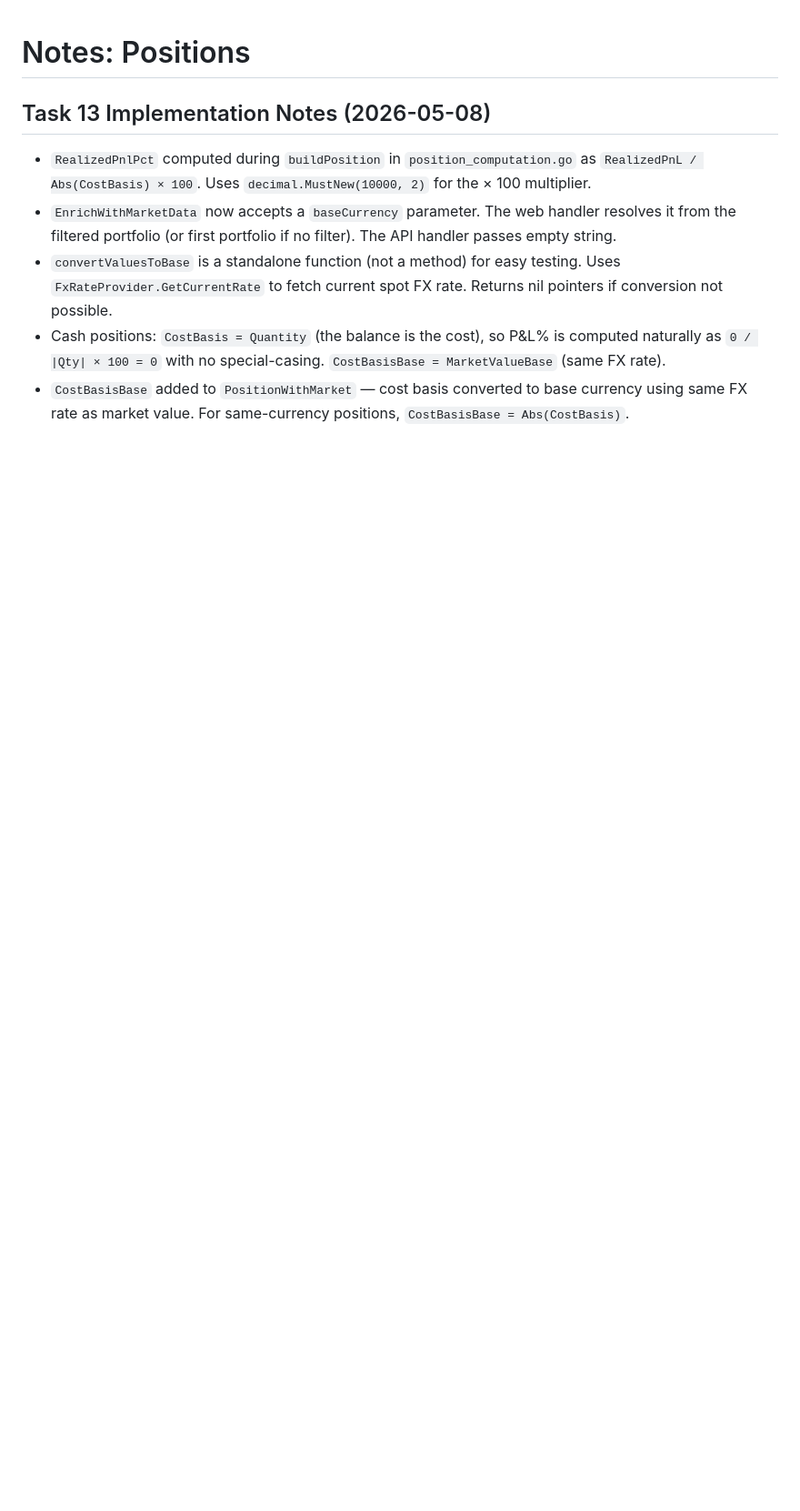
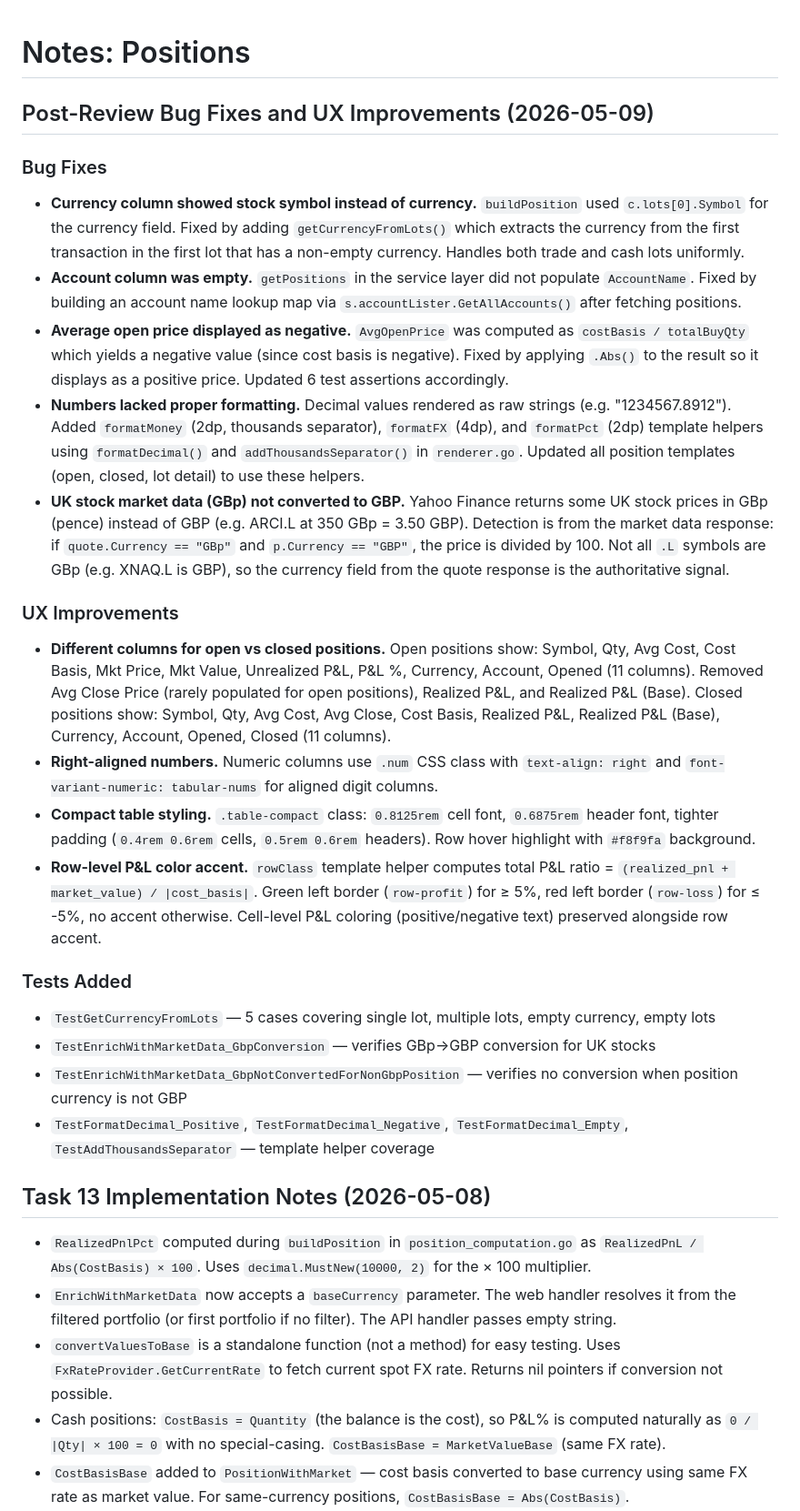
Before and after one commit to eddiectc/portfoliolab, a Markdown page: features/f009_positions/NOTES.md, the part around the change. Shown at 91% size. Rendered like a GitHub page; blank space fills up the shorter version.

Commit message:
docs: update f009_positions spec and notes with bug fixes and UX improvements
- Document 5 bug fixes: currency column, account column, avg open price,
  number formatting, GBp conversion
- Document 4 UX improvements: different columns for open/closed,
  right-aligned numbers, compact table, row-level P&L coloring
- Add column layout and formatting constraints to SPEC.md
- Add GBp market data currency detection note

```diff
--- a/features/f009_positions/NOTES.md
+++ b/features/f009_positions/NOTES.md
@@ -1,4 +1,25 @@
 # Notes: Positions
+
+## Post-Review Bug Fixes and UX Improvements (2026-05-09)
+
+### Bug Fixes
+- **Currency column showed stock symbol instead of currency.** `buildPosition` used `c.lots[0].Symbol` for the currency field. Fixed by adding `getCurrencyFromLots()` which extracts the currency from the first transaction in the first lot that has a non-empty currency. Handles both trade and cash lots uniformly.
+- **Account column was empty.** `getPositions` in the service layer did not populate `AccountName`. Fixed by building an account name lookup map via `s.accountLister.GetAllAccounts()` after fetching positions.
+- **Average open price displayed as negative.** `AvgOpenPrice` was computed as `costBasis / totalBuyQty` which yields a negative value (since cost basis is negative). Fixed by applying `.Abs()` to the result so it displays as a positive price. Updated 6 test assertions accordingly.
+- **Numbers lacked proper formatting.** Decimal values rendered as raw strings (e.g. "1234567.8912"). Added `formatMoney` (2dp, thousands separator), `formatFX` (4dp), and `formatPct` (2dp) template helpers using `formatDecimal()` and `addThousandsSeparator()` in `renderer.go`. Updated all position templates (open, closed, lot detail) to use these helpers.
+- **UK stock market data (GBp) not converted to GBP.** Yahoo Finance returns some UK stock prices in GBp (pence) instead of GBP (e.g. ARCI.L at 350 GBp = 3.50 GBP). Detection is from the market data response: if `quote.Currency == "GBp"` and `p.Currency == "GBP"`, the price is divided by 100. Not all `.L` symbols are GBp (e.g. XNAQ.L is GBP), so the currency field from the quote response is the authoritative signal.
+
+### UX Improvements
+- **Different columns for open vs closed positions.** Open positions show: Symbol, Qty, Avg Cost, Cost Basis, Mkt Price, Mkt Value, Unrealized P&L, P&L %, Currency, Account, Opened (11 columns). Removed Avg Close Price (rarely populated for open positions), Realized P&L, and Realized P&L (Base). Closed positions show: Symbol, Qty, Avg Cost, Avg Close, Cost Basis, Realized P&L, Realized P&L (Base), Currency, Account, Opened, Closed (11 columns).
+- **Right-aligned numbers.** Numeric columns use `.num` CSS class with `text-align: right` and `font-variant-numeric: tabular-nums` for aligned digit columns.
+- **Compact table styling.** `.table-compact` class: `0.8125rem` cell font, `0.6875rem` header font, tighter padding (`0.4rem 0.6rem` cells, `0.5rem 0.6rem` headers). Row hover highlight with `#f8f9fa` background.
+- **Row-level P&L color accent.** `rowClass` template helper computes total P&L ratio = `(realized_pnl + market_value) / |cost_basis|`. Green left border (`row-profit`) for ≥ 5%, red left border (`row-loss`) for ≤ -5%, no accent otherwise. Cell-level P&L coloring (positive/negative text) preserved alongside row accent.
+
+### Tests Added
+- `TestGetCurrencyFromLots` — 5 cases covering single lot, multiple lots, empty currency, empty lots
+- `TestEnrichWithMarketData_GbpConversion` — verifies GBp→GBP conversion for UK stocks
+- `TestEnrichWithMarketData_GbpNotConvertedForNonGbpPosition` — verifies no conversion when position currency is not GBP
+- `TestFormatDecimal_Positive`, `TestFormatDecimal_Negative`, `TestFormatDecimal_Empty`, `TestAddThousandsSeparator` — template helper coverage
 
 ## Task 13 Implementation Notes (2026-05-08)
 - `RealizedPnlPct` computed during `buildPosition` in `position_computation.go` as `RealizedPnL / Abs(CostBasis) × 100`. Uses `decimal.MustNew(10000, 2)` for the × 100 multiplier.
```
Also changed, not shown: features/f009_positions/SPEC.md (+5 -0 lines).
